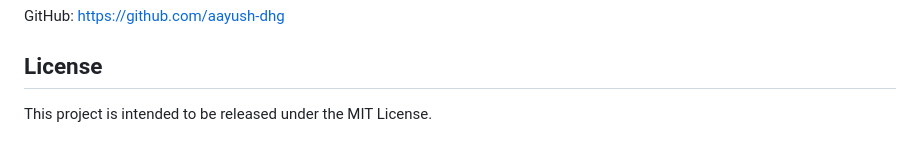
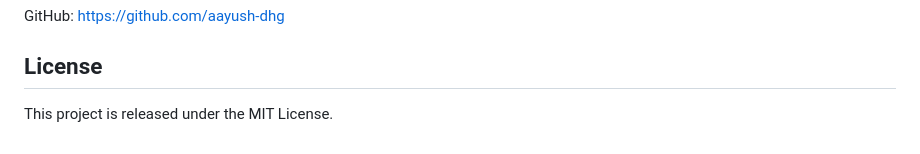
Before and after one commit to aayush-dhg/codescope, a Markdown page: README.md, the part around the change. GitHub-like rendering.

Commit message:
Update README.md
Added license info

```diff
--- a/README.md
+++ b/README.md
@@ -342,4 +342,4 @@ GitHub: https://github.com/aayush-dhg
 
 ## License
 
-This project is intended to be released under the MIT License.
+This project is released under the MIT License.
```
